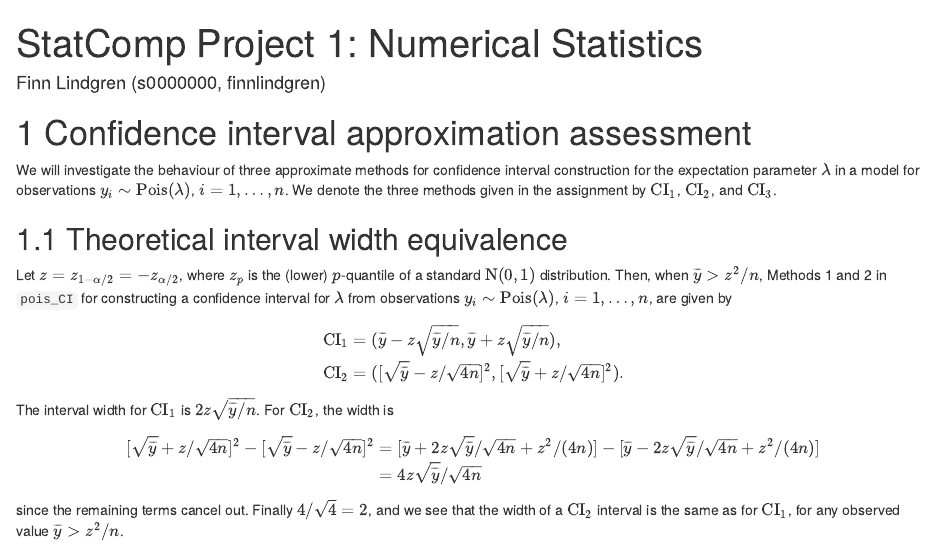
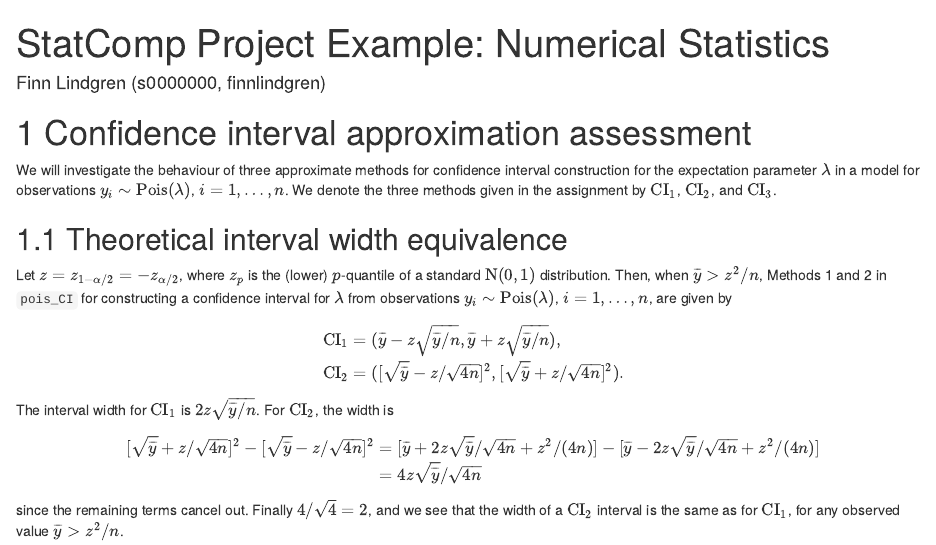
Before and after one commit to finnlindgren/StatCompLab, an R Markdown document (vignettes/articles/Project_Example_Solution.Rmd): the page in a window 1100 px wide, from its top. Rendered offline with R 4.5, knitr and Pandoc, with nearby package versions; some code elsewhere in the file could not run offline.

Commit message:
Corrected example title

```diff
--- a/vignettes/articles/Project_Example_Solution.Rmd
+++ b/vignettes/articles/Project_Example_Solution.Rmd
@@ -1,5 +1,5 @@
 ---
-title: "StatComp Project 1: Numerical Statistics"
+title: "StatComp Project Example: Numerical Statistics"
 author: "Finn Lindgren (s0000000, finnlindgren)"
 output:
   html_document:
```
Also changed, not shown: 1 other file.
